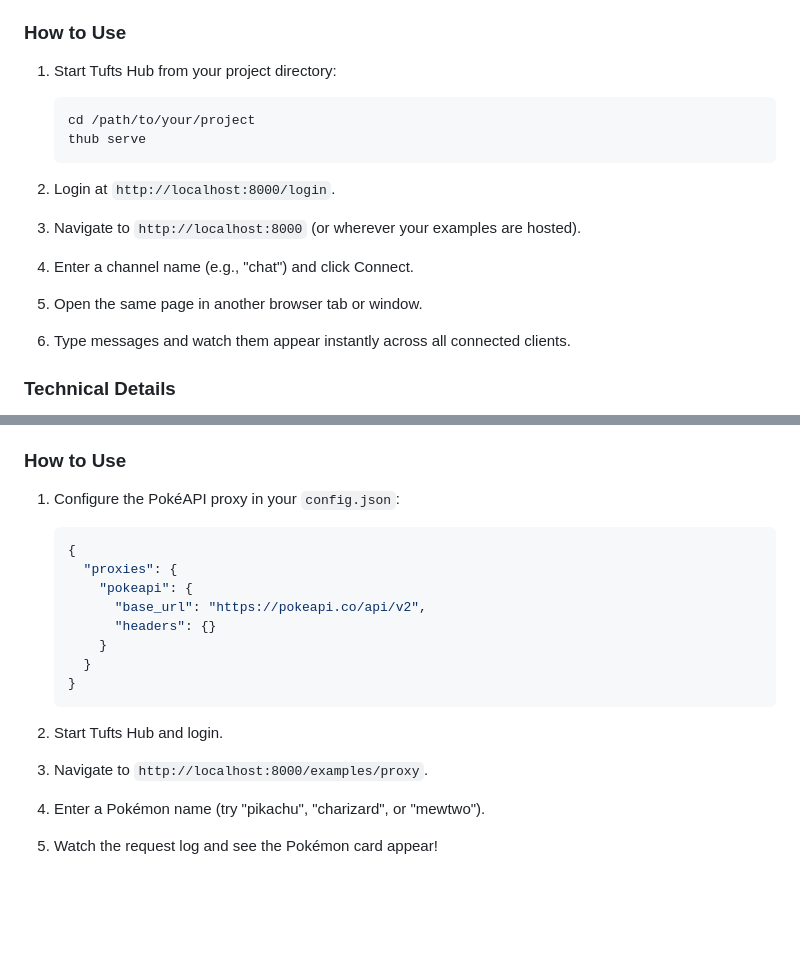
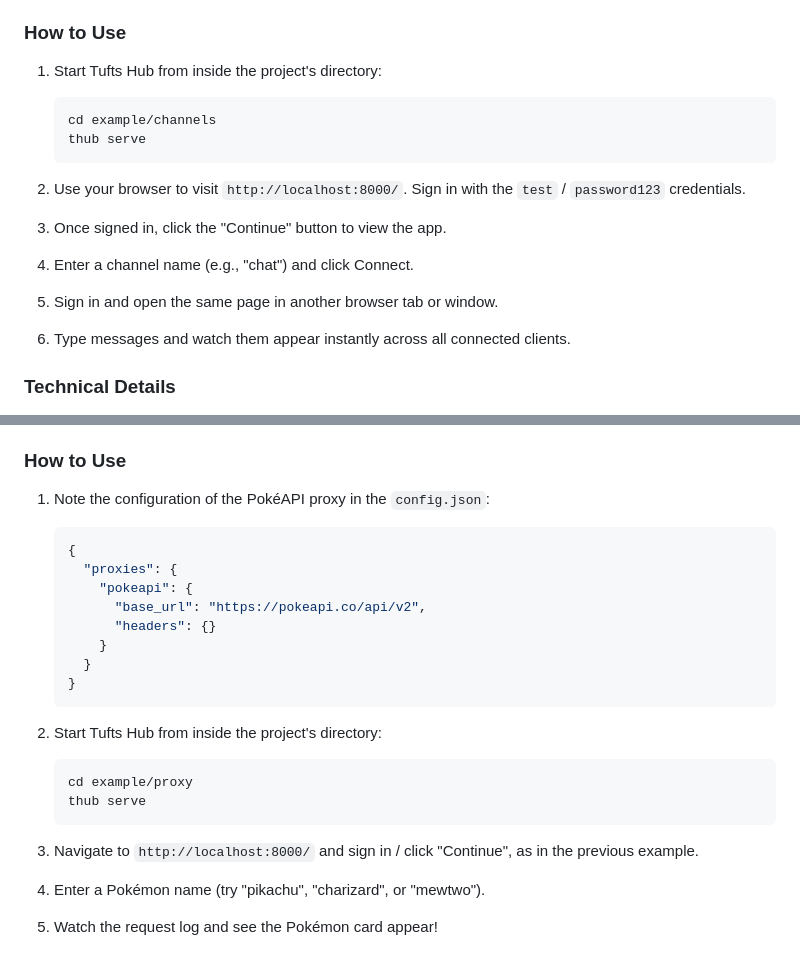
Before and after one commit to tuftsceeo/tufts-hub, a Markdown page: examples/README.md, 2 parts joined by grey strips. GitHub-like rendering; blank space fills up the shorter version.

Commit message:
Corrected / clarified instructions for the example apps.

````diff
--- a/examples/README.md
+++ b/examples/README.md
@@ -21,19 +21,20 @@ channels. Log in using these credentials:
 
 ### How to Use
 
-1. Start Tufts Hub from your project directory:
+1. Start Tufts Hub from inside the project's directory:
    ```bash
-   cd /path/to/your/project
+   cd example/channels
    thub serve
    ```
 
-2. Login at `http://localhost:8000/login`.
+2. Use your browser to visit `http://localhost:8000/`. Sign in with the
+   `test` / `password123` credentials.
 
-3. Navigate to `http://localhost:8000` (or wherever your examples are hosted).
+3. Once signed in, click the "Continue" button to view the app.
 
 4. Enter a channel name (e.g., "chat") and click Connect.
 
-5. Open the same page in another browser tab or window.
+5. Sign in and open the same page in another browser tab or window.
 
 6. Type messages and watch them appear instantly across all connected clients.
 
@@ -74,7 +75,7 @@ in using these credentials:
 
 ### How to Use
 
-1. Configure the PokéAPI proxy in your `config.json`:
+1. Note the configuration of the PokéAPI proxy in the `config.json`:
    ```json
    {
      "proxies": {
@@ -86,9 +87,14 @@ in using these credentials:
    }
    ```
 
-2. Start Tufts Hub and login.
+2. Start Tufts Hub from inside the project's directory:
+   ```bash
+   cd example/proxy
+   thub serve
+   ```
 
-3. Navigate to `http://localhost:8000/examples/proxy`.
+3. Navigate to `http://localhost:8000/` and sign in / click "Continue", as in the
+   previous example.
 
 4. Enter a Pokémon name (try "pikachu", "charizard", or "mewtwo").
 
````
